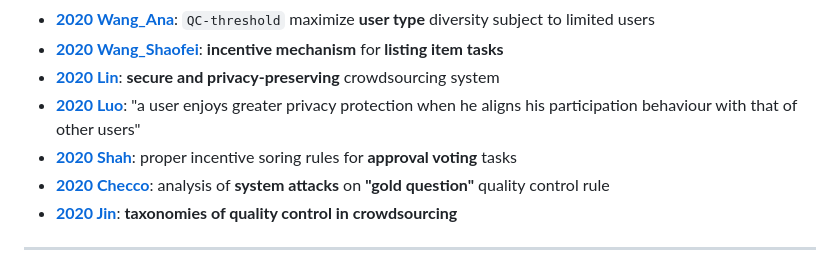
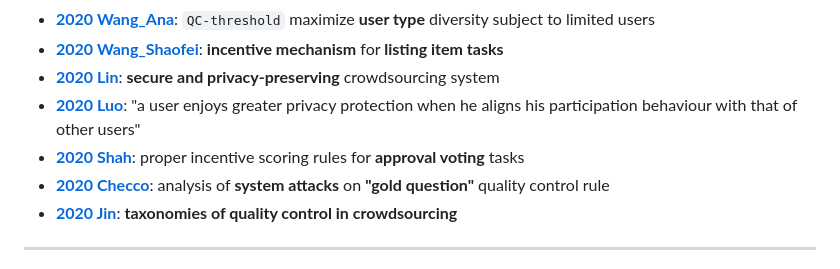
Before and after one commit to Lofia/Article_Crowdsourcing, a Markdown page: README.md, the part around the change. Drawn GitHub-style.

```diff
--- a/README.md
+++ b/README.md
@@ -12,7 +12,7 @@
 - [**2020 Wang_Shaofei**](2020Wang_Incentuive-Mechanism-For-The-Listing-Item-Task-In-Crowdsourcing.pdf): **incentive mechanism** for **listing item tasks**
 - [**2020 Lin**](2020Lin_Article_SecBCSASecureAndPrivacy-preser.pdf): **secure and privacy-preserving** crowdsourcing system
 - [**2020 Luo**](2020Luo_ADifferentialPrivacyMechanismthatAccountsforNetworkEffectsforCrowdsourcingSystems.pdf): "a user enjoys greater privacy protection when he aligns his participation behaviour with that of other users"
-- [**2020 Shah**](2020Shah_ApprovalVotingandIncentivesinCrowdsourcing.pdf): proper incentive soring rules for **approval voting** tasks
+- [**2020 Shah**](2020Shah_ApprovalVotingandIncentivesinCrowdsourcing.pdf): proper incentive scoring rules for **approval voting** tasks
 - [**2020 Checco**](2020Checo_AdversarialAttacksonCrowdsourcingQualityControl.pdf): analysis of **system attacks** on **"gold question"** quality control rule
 - [**2020 Jin**](2020Jin_Atechnicalsurveyonstatisticalmodelling.pdf): **taxonomies of quality control in crowdsourcing**
 ---
```
